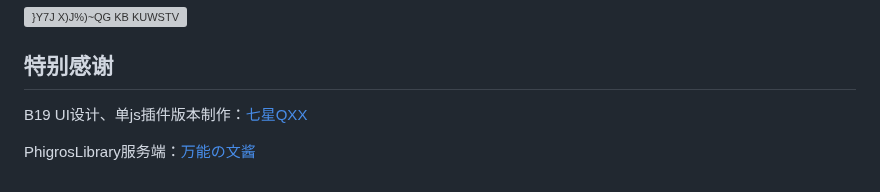
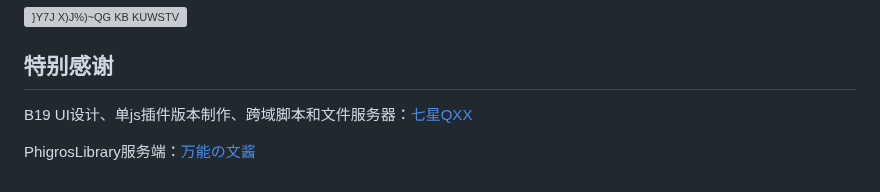
Before and after one commit to Walkersifolia/PhigrosLibrary-plugin, a Markdown page: README.md, the part around the change. Drawn GitHub-style; grey boxes are pictures that could not be loaded.

```diff
--- a/README.md
+++ b/README.md
@@ -62,6 +62,6 @@ git clone https://github.com/Walkersifolia/illustration.git ./illustration
 ![}Y7J X)J%)~QG KB KUWSTV](https://github.com/Walkersifolia/PhigrosLibrary-Plugin/assets/129571444/663318fb-ade1-4345-8661-956c7e0d7a6c)
 
 ## 特别感谢
-B19 UI设计、单js插件版本制作：[七星QXX](https://github.com/QiXingQXX)
+B19 UI设计、单js插件版本制作、跨域脚本和文件服务器：[七星QXX](https://github.com/QiXingQXX)
 
 PhigrosLibrary服务端：[万能の文酱](https://github.com/7aGiven)
```
